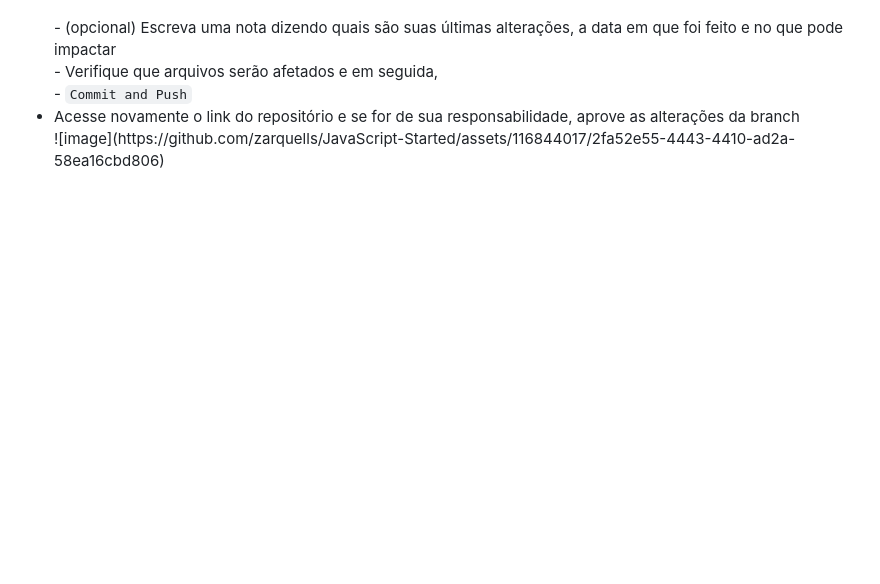
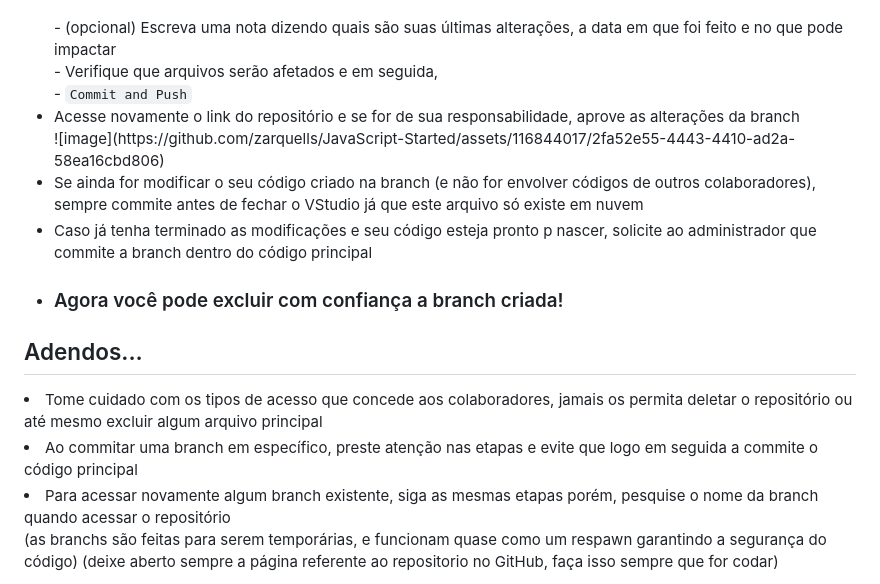
Before and after one commit to zarquells/Boletim-Escolar.beta, a Markdown page: README.md, the part around the change. GitHub-like rendering; blank space fills up the shorter version.

```diff
--- a/README.md
+++ b/README.md
@@ -65,7 +65,16 @@
 
   <li>Acesse novamente o link do repositório e se for de sua responsabilidade, aprove as alterações da branch</li>
   ![image](https://github.com/zarquells/JavaScript-Started/assets/116844017/2fa52e55-4443-4410-ad2a-58ea16cbd806)
+  <li>Se ainda for modificar o seu código criado na branch (e não for envolver códigos de outros colaboradores),
+    sempre commite antes de fechar o VStudio já que este arquivo só existe em nuvem</li>
+  <li>Caso já tenha terminado as modificações e seu código esteja pronto p nascer, solicite ao administrador que commite a branch dentro do código principal</li>
+  <li><h3>Agora você pode excluir com confiança a branch criada!</h3></li>
 
 </ul>
 
+  <h2>Adendos...</h2>
+  <li>Tome cuidado com os tipos de acesso que concede aos colaboradores, jamais os permita deletar o repositório ou até mesmo excluir algum arquivo principal</li>
+  <li>Ao commitar uma branch em específico, preste atenção nas etapas e evite que logo em seguida a commite o código principal</li>
+  <li>Para acessar novamente algum branch existente, siga as mesmas etapas porém, pesquise o nome da branch quando acessar o repositório</li>
+(as branchs são feitas para serem temporárias, e funcionam quase como um respawn garantindo a segurança do código)
 (deixe aberto sempre a página referente ao repositorio no GitHub, faça isso sempre que for codar)
```
